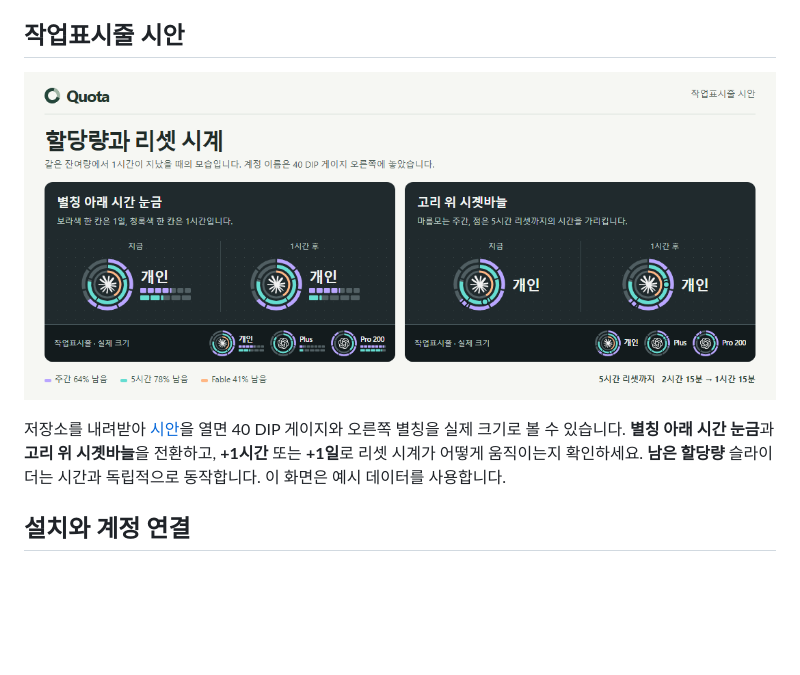
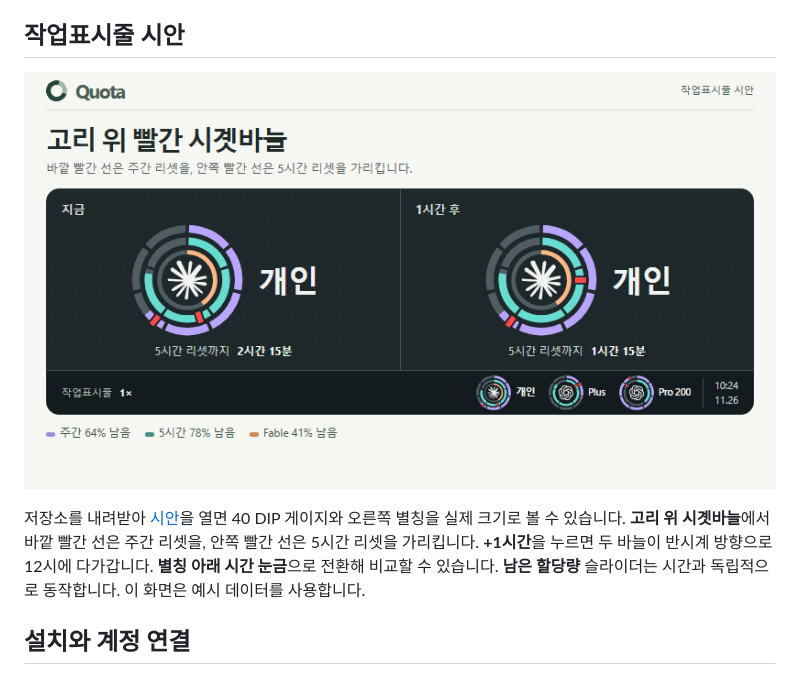
Before and after one commit to Yoonkyu-Lee/taskbar-ai-quota, a Markdown page: README.md, the part around the change. Drawn GitHub-style; pictures changed too: taskbar-clock.png; blank space fills up the shorter version.

```diff
--- a/README.md
+++ b/README.md
@@ -6,7 +6,7 @@ Windows 11 x64 작업표시줄에서 Claude Code와 Codex의 계정별 구독
 
 ![작업표시줄 리셋 시계 시안](taskbar-clock.png)
 
-저장소를 내려받아 [시안](index.html)을 열면 40 DIP 게이지와 오른쪽 별칭을 실제 크기로 볼 수 있습니다. **별칭 아래 시간 눈금**과 **고리 위 시곗바늘**을 전환하고, **+1시간** 또는 **+1일**로 리셋 시계가 어떻게 움직이는지 확인하세요. **남은 할당량** 슬라이더는 시간과 독립적으로 동작합니다. 이 화면은 예시 데이터를 사용합니다.
+저장소를 내려받아 [시안](index.html)을 열면 40 DIP 게이지와 오른쪽 별칭을 실제 크기로 볼 수 있습니다. **고리 위 시곗바늘**에서 바깥 빨간 선은 주간 리셋을, 안쪽 빨간 선은 5시간 리셋을 가리킵니다. **+1시간**을 누르면 두 바늘이 반시계 방향으로 12시에 다가갑니다. **별칭 아래 시간 눈금**으로 전환해 비교할 수 있습니다. **남은 할당량** 슬라이더는 시간과 독립적으로 동작합니다. 이 화면은 예시 데이터를 사용합니다.
 
 ## 설치와 계정 연결
 
```
Also changed, not shown: 2 other files.
